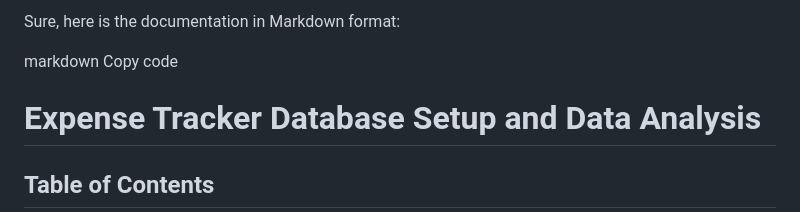
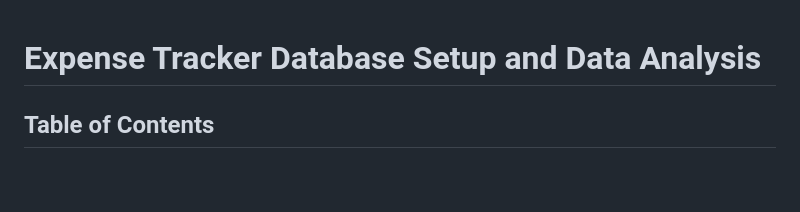
Before and after one commit to AnhCB/expense_tracker, a Markdown page: documentation instructions.md, the part around the change. GitHub-like rendering; blank space fills up the shorter version.

```diff
--- a/documentation instructions.md
+++ b/documentation instructions.md
@@ -1,7 +1,3 @@
-Sure, here is the documentation in Markdown format:
-
-markdown
-Copy code
 
 # Expense Tracker Database Setup and Data Analysis
 
```
